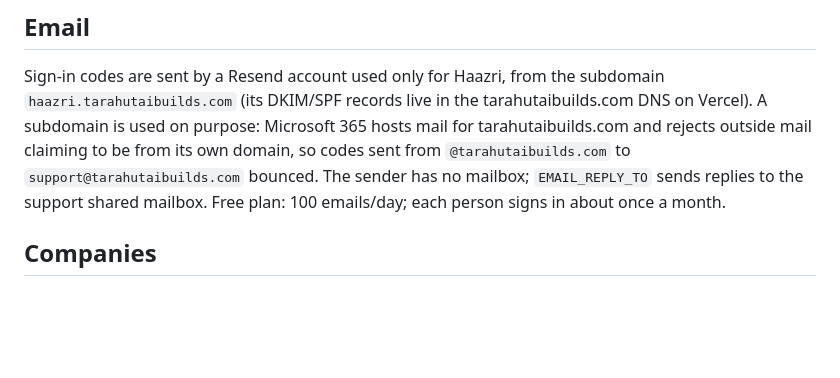
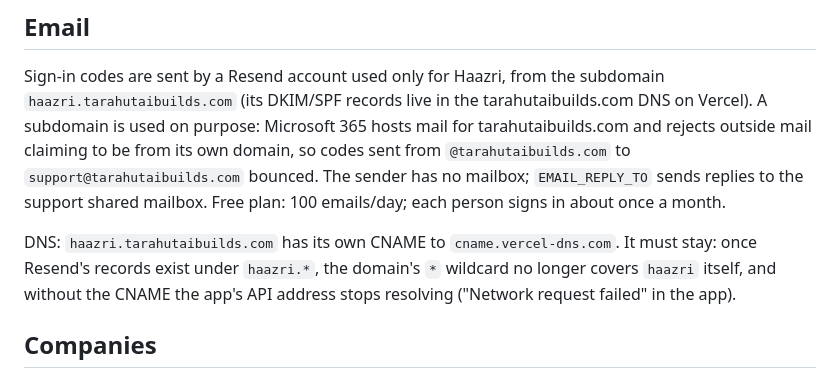
Before and after one commit to peeenudotcom/Attendance_Staff_Ai, a Markdown page: backend/README.md, the part around the change. Rendered like a GitHub page; blank space fills up the shorter version.

Commit message:
Note why haazri.tarahutaibuilds.com needs its own CNAME
Co-Authored-By: Claude Opus 5.5 <noreply@anthropic.com>
Claude-Session: https://claude.ai/code/session_01Tbz6yN77cwFg8DRi6DvHgK

```diff
--- a/backend/README.md
+++ b/backend/README.md
@@ -40,6 +40,10 @@ mail claiming to be from its own domain, so codes sent from `@tarahutaibuilds.co
 `support@tarahutaibuilds.com` bounced. The sender has no mailbox; `EMAIL_REPLY_TO` sends replies to the
 support shared mailbox. Free plan: 100 emails/day; each person signs in about once a month.
 
+DNS: `haazri.tarahutaibuilds.com` has its own CNAME to `cname.vercel-dns.com`. It must stay: once
+Resend's records exist under `haazri.*`, the domain's `*` wildcard no longer covers `haazri` itself, and
+without the CNAME the app's API address stops resolving ("Network request failed" in the app).
+
 ## Companies
 
 Every staff member, attendance day and call log belongs to one company (`organizations`); every
```
